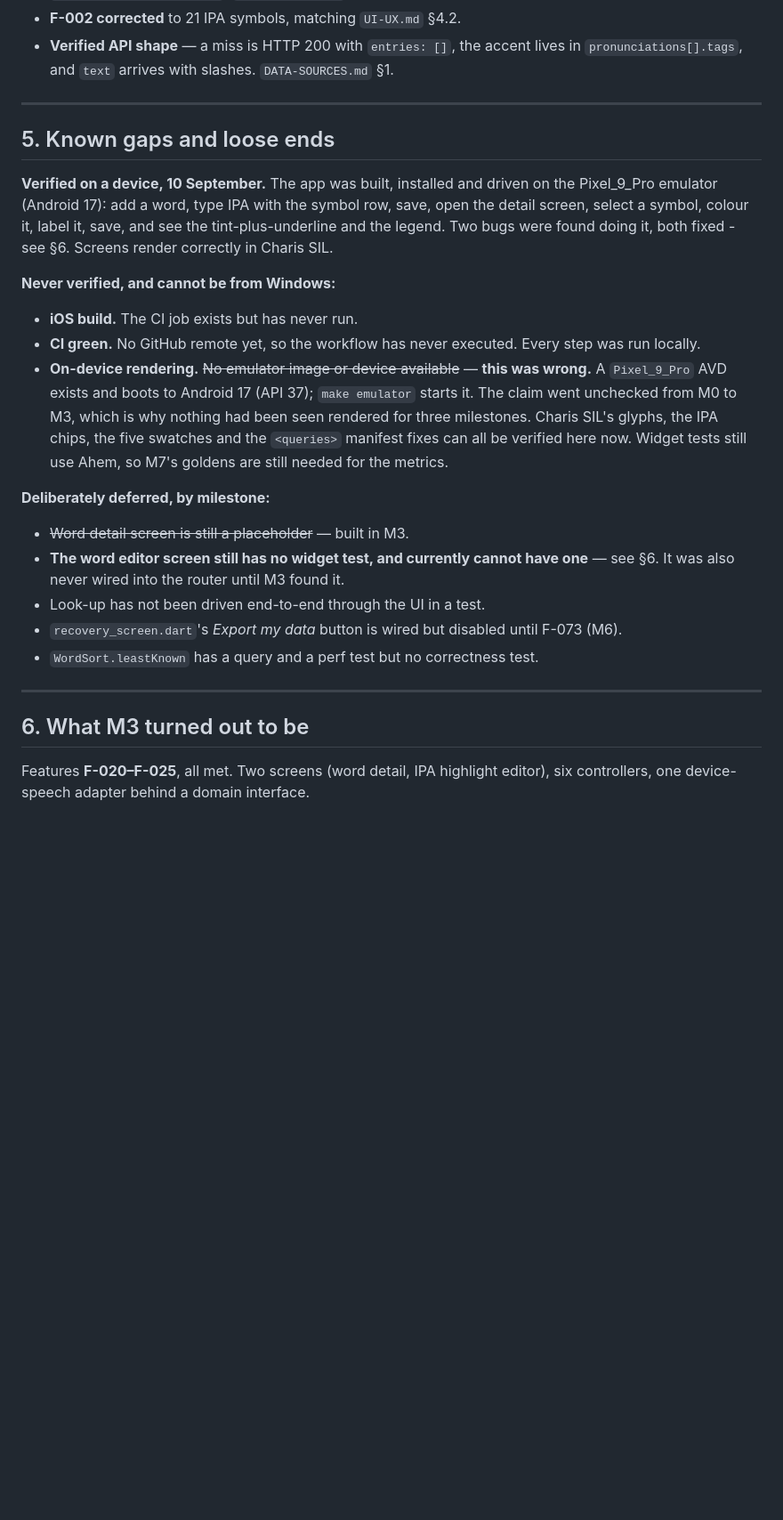
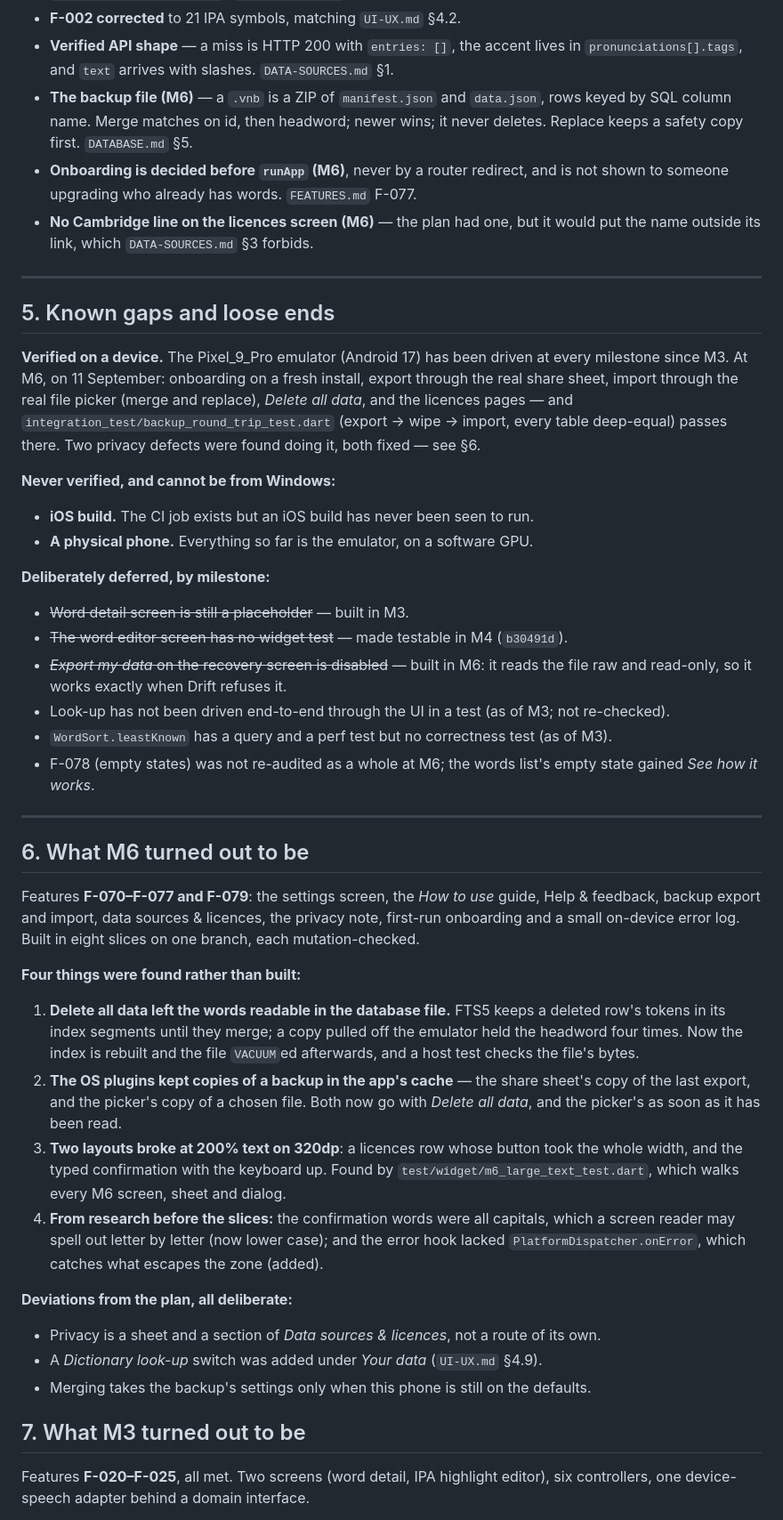
Before and after one commit to hongphuc-pham/VocabNote, a Markdown page: docs/PROGRESS.md, the part around one of its changes. Shown at 89% size. Rendered like a GitHub page; blank space fills up the shorter version.

```diff
--- a/docs/PROGRESS.md
+++ b/docs/PROGRESS.md
@@ -112,41 +125,73 @@ All of these are in the binding docs, not just here.
 - **F-002 corrected** to 21 IPA symbols, matching `UI-UX.md` §4.2.
 - **Verified API shape** — a miss is HTTP 200 with `entries: []`, the accent lives in
   `pronunciations[].tags`, and `text` arrives with slashes. `DATA-SOURCES.md` §1.
+- **The backup file (M6)** — a `.vnb` is a ZIP of `manifest.json` and `data.json`, rows keyed
+  by SQL column name. Merge matches on id, then headword; newer wins; it never deletes.
+  Replace keeps a safety copy first. `DATABASE.md` §5.
+- **Onboarding is decided before `runApp` (M6)**, never by a router redirect, and is not
+  shown to someone upgrading who already has words. `FEATURES.md` F-077.
+- **No Cambridge line on the licences screen (M6)** — the plan had one, but it would put
+  the name outside its link, which `DATA-SOURCES.md` §3 forbids.
 
 ---
 
 ## 5. Known gaps and loose ends
 
-**Verified on a device, 10 September.** The app was built, installed and driven on the
-Pixel_9_Pro emulator (Android 17): add a word, type IPA with the symbol row, save, open the
-detail screen, select a symbol, colour it, label it, save, and see the tint-plus-underline and
-the legend. Two bugs were found doing it, both fixed - see §6. Screens render correctly in
-Charis SIL.
+**Verified on a device.** The Pixel_9_Pro emulator (Android 17) has been driven at every
+milestone since M3. At M6, on 11 September: onboarding on a fresh install, export through
+the real share sheet, import through the real file picker (merge and replace), *Delete all
+data*, and the licences pages — and `integration_test/backup_round_trip_test.dart`
+(export → wipe → import, every table deep-equal) passes there. Two privacy defects were
+found doing it, both fixed — see §6.
 
 **Never verified, and cannot be from Windows:**
 
-- **iOS build.** The CI job exists but has never run.
-- **CI green.** No GitHub remote yet, so the workflow has never executed. Every step was run
-  locally.
-- **On-device rendering.** ~~No emulator image or device available~~ — **this was wrong.** A
-  `Pixel_9_Pro` AVD exists and boots to Android 17 (API 37); `make emulator` starts it. The
-  claim went unchecked from M0 to M3, which is why nothing had been seen rendered for three
-  milestones. Charis SIL's glyphs, the IPA chips, the five swatches and the `<queries>`
-  manifest fixes can all be verified here now. Widget tests still use Ahem, so M7's goldens
-  are still needed for the metrics.
+- **iOS build.** The CI job exists but an iOS build has never been seen to run.
+- **A physical phone.** Everything so far is the emulator, on a software GPU.
 
 **Deliberately deferred, by milestone:**
 
 - ~~Word detail screen is still a placeholder~~ — built in M3.
-- **The word editor screen still has no widget test, and currently cannot have one** — see §6.
-  It was also never wired into the router until M3 found it.
-- Look-up has not been driven end-to-end through the UI in a test.
-- `recovery_screen.dart`'s *Export my data* button is wired but disabled until F-073 (M6).
-- `WordSort.leastKnown` has a query and a perf test but no correctness test.
+- ~~The word editor screen has no widget test~~ — made testable in M4 (`b30491d`).
+- ~~*Export my data* on the recovery screen is disabled~~ — built in M6: it reads the file
+  raw and read-only, so it works exactly when Drift refuses it.
+- Look-up has not been driven end-to-end through the UI in a test (as of M3; not re-checked).
+- `WordSort.leastKnown` has a query and a perf test but no correctness test (as of M3).
+- F-078 (empty states) was not re-audited as a whole at M6; the words list's empty state
+  gained *See how it works*.
 
 ---
 
-## 6. What M3 turned out to be
+## 6. What M6 turned out to be
+
+Features **F-070–F-077 and F-079**: the settings screen, the *How to use* guide, Help &
+feedback, backup export and import, data sources & licences, the privacy note, first-run
+onboarding and a small on-device error log. Built in eight slices on one branch, each
+mutation-checked.
+
+**Four things were found rather than built:**
+
+1. **Delete all data left the words readable in the database file.** FTS5 keeps a deleted
+   row's tokens in its index segments until they merge; a copy pulled off the emulator held
+   the headword four times. Now the index is rebuilt and the file `VACUUM`ed afterwards, and
+   a host test checks the file's bytes.
+2. **The OS plugins kept copies of a backup in the app's cache** — the share sheet's copy of
+   the last export, and the picker's copy of a chosen file. Both now go with *Delete all
+   data*, and the picker's as soon as it has been read.
+3. **Two layouts broke at 200% text on 320dp**: a licences row whose button took the whole
+   width, and the typed confirmation with the keyboard up. Found by
+   `test/widget/m6_large_text_test.dart`, which walks every M6 screen, sheet and dialog.
+4. **From research before the slices:** the confirmation words were all capitals, which a
+   screen reader may spell out letter by letter (now lower case); and the error hook lacked
+   `PlatformDispatcher.onError`, which catches what escapes the zone (added).
+
+**Deviations from the plan, all deliberate:**
+
+- Privacy is a sheet and a section of *Data sources & licences*, not a route of its own.
+- A *Dictionary look-up* switch was added under *Your data* (`UI-UX.md` §4.9).
+- Merging takes the backup's settings only when this phone is still on the defaults.
+
+## 7. What M3 turned out to be
 
 Features **F-020–F-025**, all met. Two screens (word detail, IPA highlight editor), six
 controllers, one device-speech adapter behind a domain interface.
```
Also changed, not shown: other parts of docs/PROGRESS.md (+31 -26 lines), README.md (+8 -7 lines).
